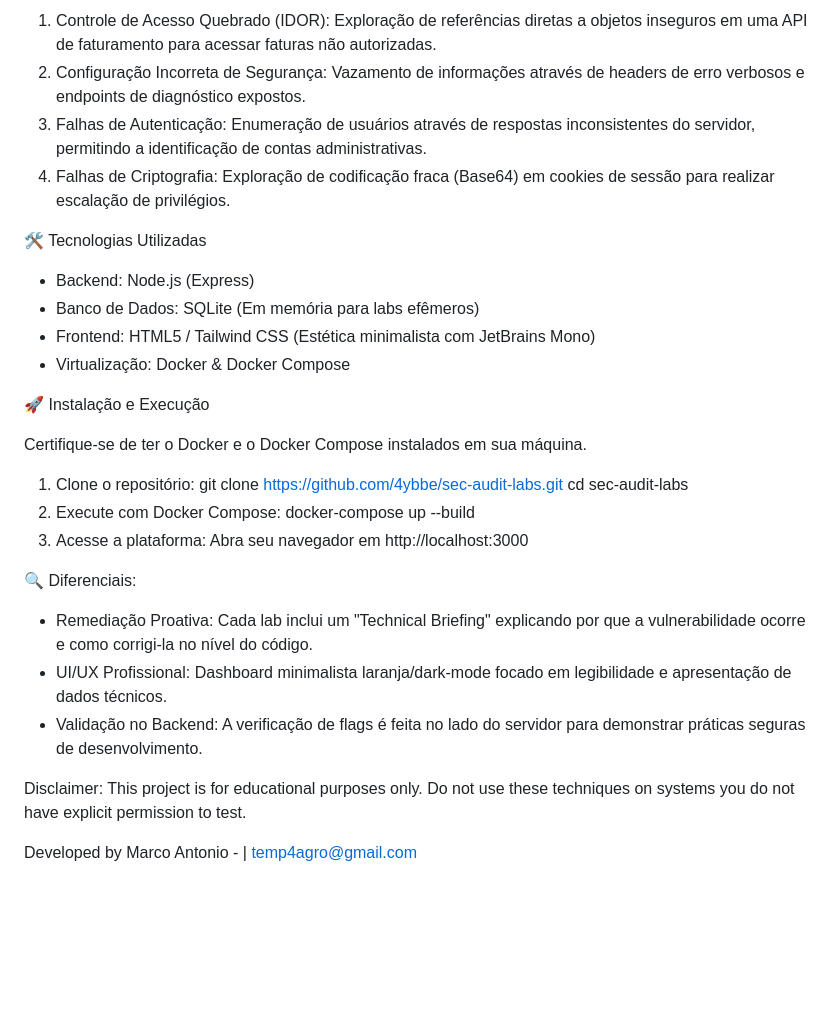
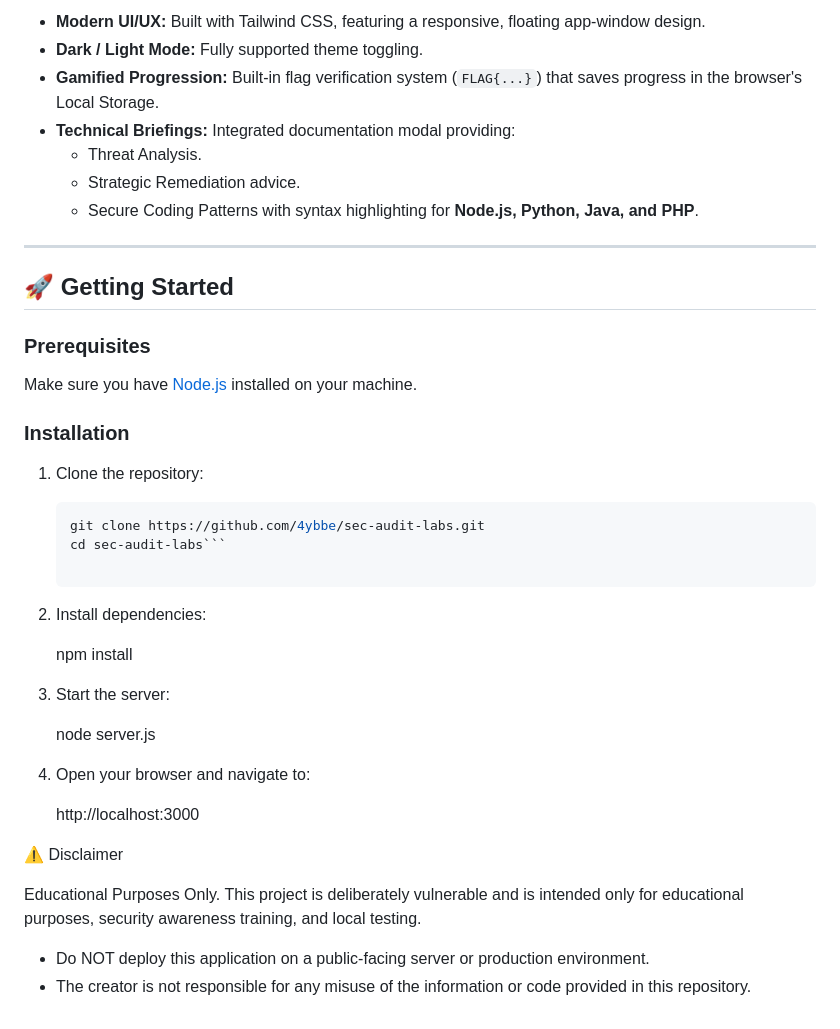
Before and after one commit to 4ybbe/sec-audit-labs, a Markdown page: README.md, the part around one of its changes. Rendered like a GitHub page; blank space fills up the shorter version.

````diff
--- a/README.md
+++ b/README.md
@@ -62,43 +52,45 @@ prático de exploração e documentação técnica detalhada para cada falha.
 
-1.  Controle de Acesso Quebrado (IDOR): Exploração de referências diretas a
-    objetos inseguros em uma API de faturamento para acessar faturas não
-    autorizadas.
-2.  Configuração Incorreta de Segurança: Vazamento de informações através de
-    headers de erro verbosos e endpoints de diagnóstico expostos.
-3.  Falhas de Autenticação: Enumeração de usuários através de respostas
-    inconsistentes do servidor, permitindo a identificação de contas
-    administrativas.
-4.  Falhas de Criptografia: Exploração de codificação fraca (Base64) em cookies
-    de sessão para realizar escalação de privilégios.
+- **Modern UI/UX:** Built with Tailwind CSS, featuring a responsive, floating app-window design.
+- **Dark / Light Mode:** Fully supported theme toggling.
+- **Gamified Progression:** Built-in flag verification system (`FLAG{...}`) that saves progress in the browser's Local Storage.
+- **Technical Briefings:** Integrated documentation modal providing:
+  - Threat Analysis.
+  - Strategic Remediation advice.
+  - Secure Coding Patterns with syntax highlighting for **Node.js, Python, Java, and PHP**.
 
-🛠️ Tecnologias Utilizadas
+---
 
-  - Backend: Node.js (Express)
-  - Banco de Dados: SQLite (Em memória para labs efêmeros)
-  - Frontend: HTML5 / Tailwind CSS (Estética minimalista com JetBrains Mono)
-  - Virtualização: Docker & Docker Compose
+## 🚀 Getting Started
 
-🚀 Instalação e Execução
+### Prerequisites
+Make sure you have [Node.js](https://nodejs.org/) installed on your machine.
 
-Certifique-se de ter o Docker e o Docker Compose instalados em sua máquina.
+### Installation
 
-1.  Clone o repositório:
-    git clone https://github.com/4ybbe/sec-audit-labs.git
-    cd sec-audit-labs
-2.  Execute com Docker Compose:
-    docker-compose up --build
-3.  Acesse a plataforma: Abra seu navegador em http://localhost:3000
+1. Clone the repository:
+   ```bash
+   git clone https://github.com/4ybbe/sec-audit-labs.git
+   cd sec-audit-labs```
 
-🔍 Diferenciais:
+2.  Install dependencies:
 
-  - Remediação Proativa: Cada lab inclui um "Technical Briefing" explicando por
-    que a vulnerabilidade ocorre e como corrigi-la no nível do código.
-  - UI/UX Profissional: Dashboard minimalista laranja/dark-mode focado em
-    legibilidade e apresentação de dados técnicos.
-  - Validação no Backend: A verificação de flags é feita no lado do servidor
-    para demonstrar práticas seguras de desenvolvimento.
+    npm install
 
-Disclaimer: This project is for educational purposes only. Do not use these
-techniques on systems you do not have explicit permission to test.
+3.  Start the server:
 
-Developed by Marco Antonio - | temp4agro@gmail.com
+    node server.js
+
+4.  Open your browser and navigate to:
+
+    http://localhost:3000
+
+⚠️ Disclaimer
+
+Educational Purposes Only. This project is deliberately vulnerable and is
+intended only for educational purposes, security awareness training, and local
+testing.
+
+  - Do NOT deploy this application on a public-facing server or production
+    environment.
+  - The creator is not responsible for any misuse of the information or code
+    provided in this repository.
````
Also changed, not shown: other parts of README.md (+35 -45 lines), docs/dashboard-preview.png (added), 2 other files.
